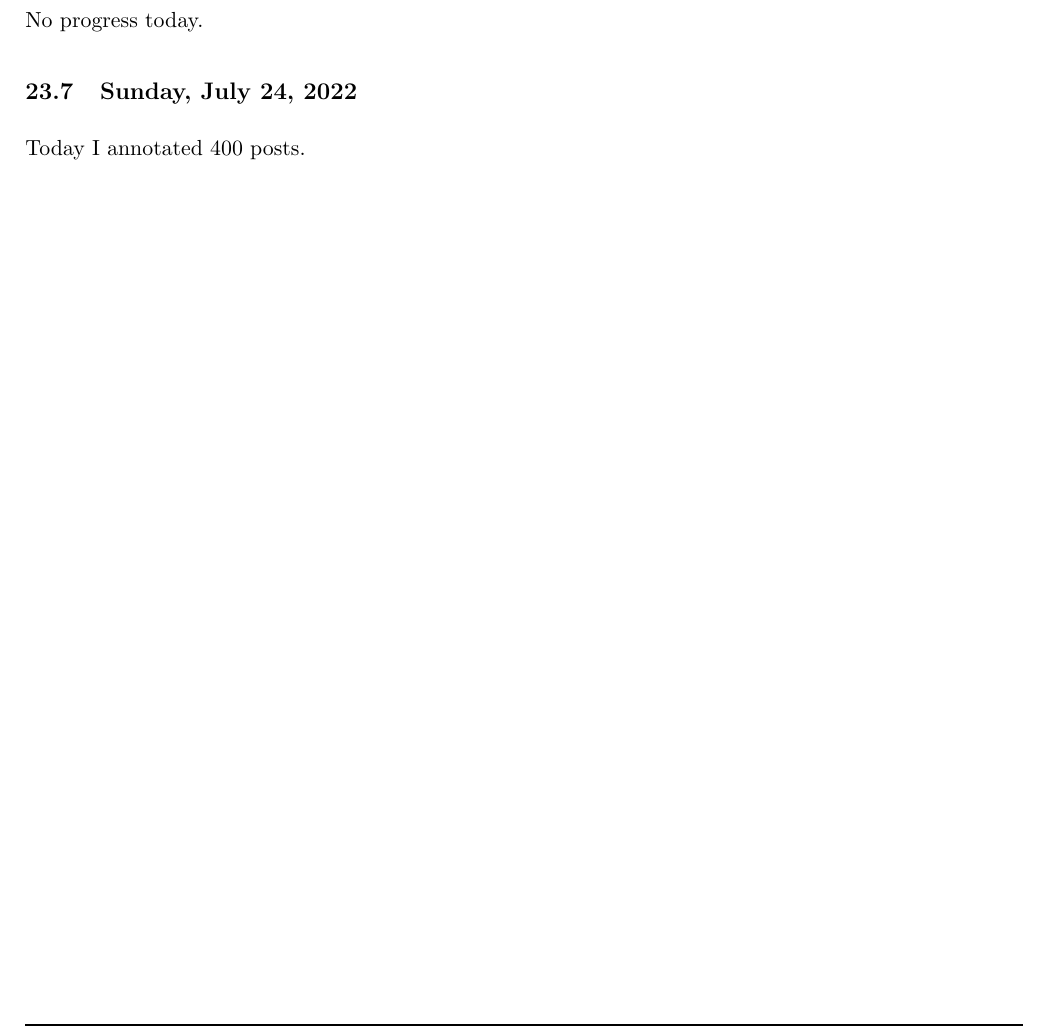
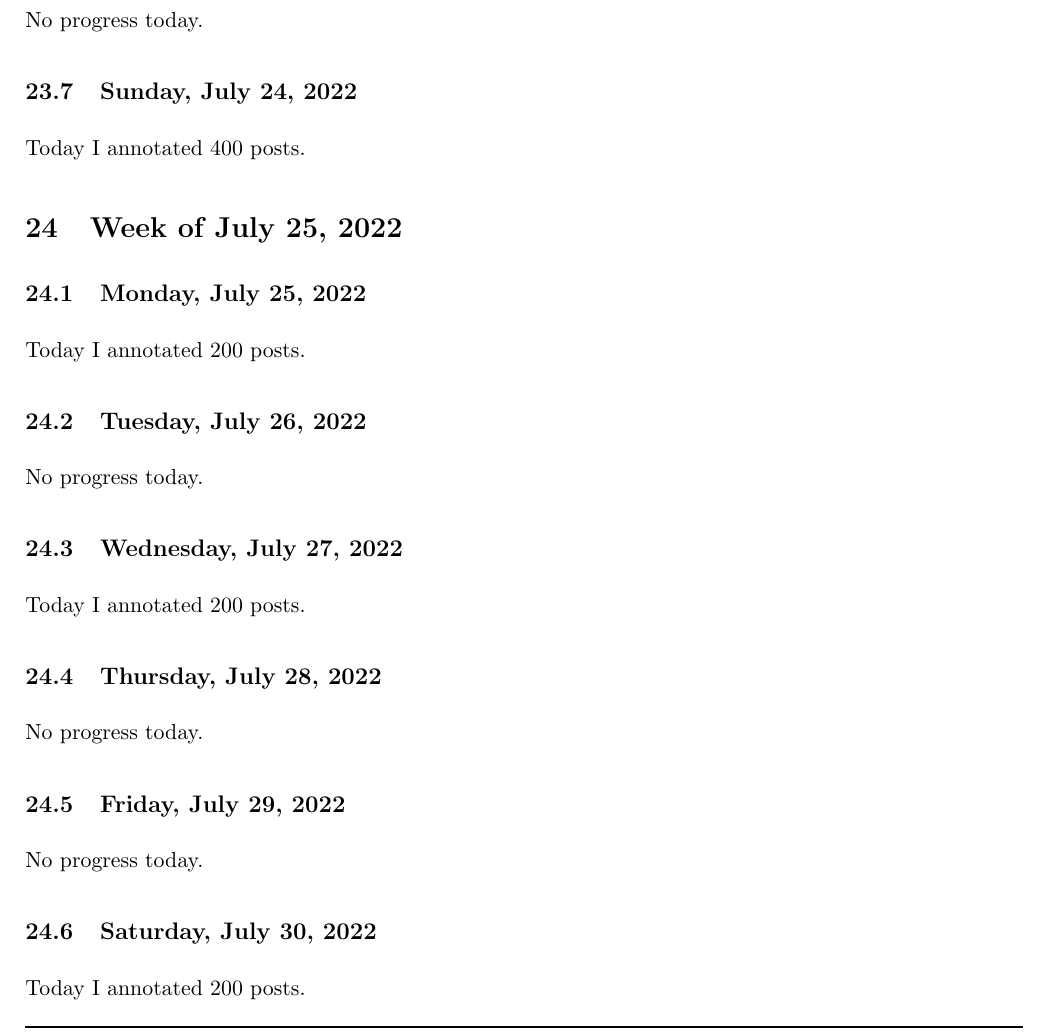
Before and after one commit to ganning127/RCompSci, a LaTeX document (r_notebook/main.tex): part of page 40 of 41, cut so that both start at the same text. Compiled offline with pdfLaTeX.

Commit message:
added weekly updaet

```diff
--- a/r_notebook/main.tex
+++ b/r_notebook/main.tex
@@ -1189,6 +1189,24 @@ No progress today.
 \subsection{Sunday, July 24, 2022}
 Today I annotated 400 posts.
 
+\section{Week of July 25, 2022}
+\subsection{Monday, July 25, 2022}
+Today I annotated 200 posts.
+
+\subsection{Tuesday, July 26, 2022}
+No progress today.
+
+\subsection{Wednesday, July 27, 2022}
+Today I annotated 200 posts.
+
+\subsection{Thursday, July 28, 2022}
+No progress today.
+
+\subsection{Friday, July 29, 2022}
+No progress today.
+
+\subsection{Saturday, July 30, 2022}
+Today I annotated 200 posts.
 
 \newpage
 Note: all of my sources are in Mendeley, so I don't have a bibliography here.
```
Also changed, not shown: r_notebook/RCompSci2022GANTTChart (1).png (added), r_notebook/id_depress_arch.png (added), r_notebook/logo.png (added).
